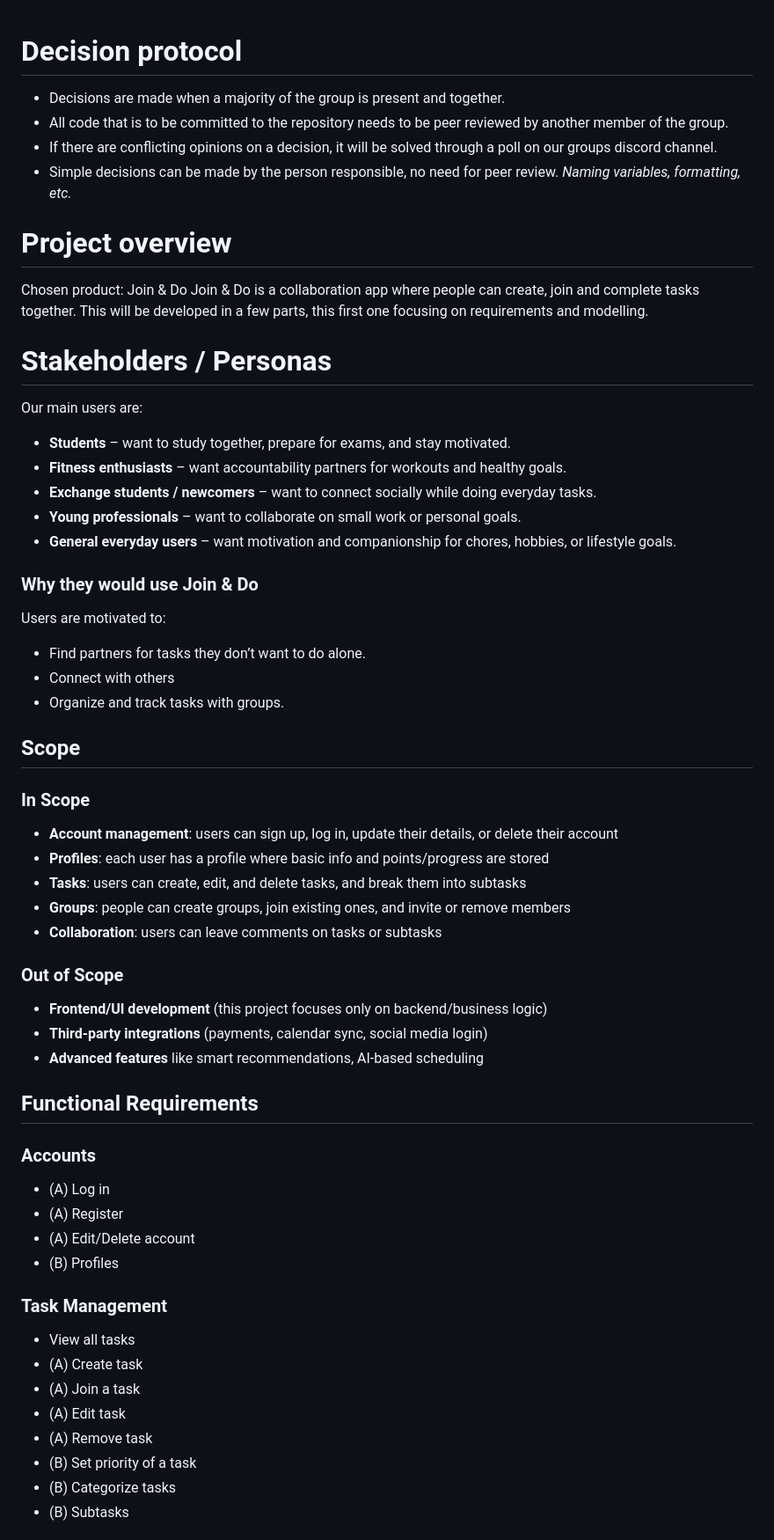
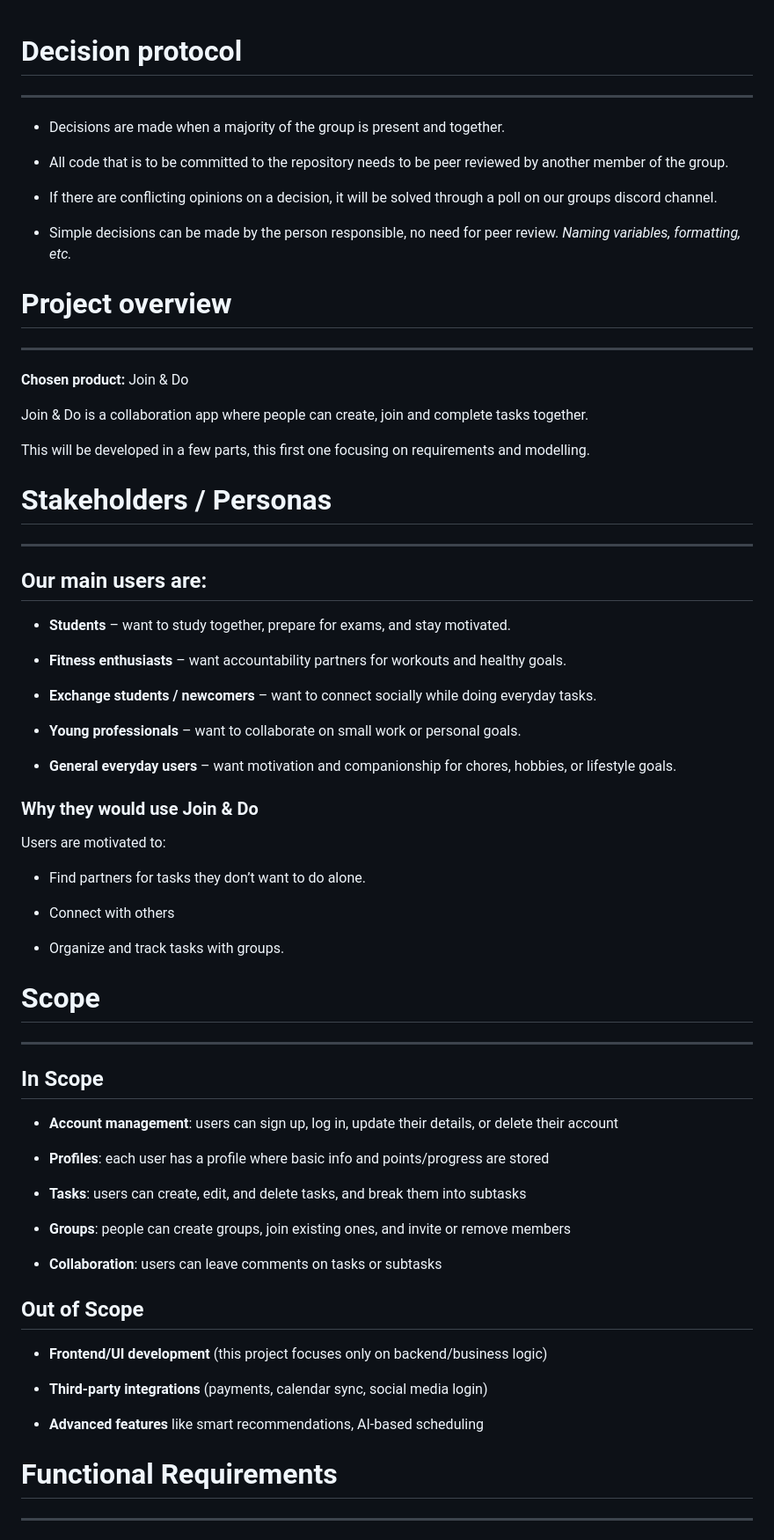
Before and after one commit to williammorris05/taskapp, a Markdown page: docs/sprint1/SPRINT1.md, the part around the change printed below. Shown: that part at 88% size. GitHub-like rendering.

```diff
--- a/docs/sprint1/SPRINT1.md
+++ b/docs/sprint1/SPRINT1.md
@@ -1,69 +1,72 @@
 # Decision protocol
+---
+
 - Decisions are made when a majority of the group is present and together.
+
 - All code that is to be committed to the repository needs to be peer reviewed by another member of the group.
+
 - If there are conflicting opinions on a decision, it will be solved through a poll on our groups discord channel.
+
 - Simple decisions can be made by the person responsible, no need for peer review. *Naming variables, formatting, etc.*
 
 # Project overview
-Chosen product: Join & Do
+---
+
+**Chosen product:** Join & Do
+
 Join & Do is a collaboration app where people can create, join and complete tasks together.
+
 This will be developed in a few parts, this first one focusing on requirements and modelling.
 
+# Stakeholders / Personas
+---
 
-# Stakeholders / Personas
-
-
-Our main users are:
-
+## Our main users are:
 
 - **Students** – want to study together, prepare for exams, and stay motivated.
+
 - **Fitness enthusiasts** – want accountability partners for workouts and healthy goals.
+
 - **Exchange students / newcomers** – want to connect socially while doing everyday tasks.
+
 - **Young professionals** – want to collaborate on small work or personal goals.
+
 - **General everyday users** – want motivation and companionship for chores, hobbies, or lifestyle goals.
 
+### Why they would use Join & Do
 
-### Why they would use Join & Do
 Users are motivated to:
+
 - Find partners for tasks they don’t want to do alone.
+
 - Connect with others
+
 - Organize and track tasks with groups.
 
+# Scope
+---
 
-## Scope
+## In Scope
 
+- **Account management**: users can sign up, log in, update their details, or delete their account
 
+- **Profiles**: each user has a profile where basic info and points/progress are stored
 
-### In Scope
-- **Account management**: users can sign up, log in, update their details, or delete their account
-- **Profiles**: each user has a profile where basic info and points/progress are stored
 - **Tasks**: users can create, edit, and delete tasks, and break them into subtasks
+
 - **Groups**: people can create groups, join existing ones, and invite or remove members
+
 - **Collaboration**: users can leave comments on tasks or subtasks
 
+## Out of Scope
 
+- **Frontend/UI development** (this project focuses only on backend/business logic)
 
-### Out of Scope
-- **Frontend/UI development** (this project focuses only on backend/business logic)
 - **Third-party integrations** (payments, calendar sync, social media login)
+
 - **Advanced features** like smart recommendations, AI-based scheduling
 
 
-## Functional Requirements
+# Functional Requirements
+---
 
-### Accounts
-- (A) Log in
-- (A) Register
-- (A) Edit/Delete account
-- (B) Profiles
-
-### Task Management
-- View all tasks
-- (A) Create task
-- (A) Join a task
-- (A) Edit task
-- (A) Remove task
-- (B) Set priority of a task
-- (B) Categorize tasks
-- (B) Subtasks
-
```
Also changed, not shown: other parts of docs/sprint1/SPRINT1.md (+29 -60 lines).
